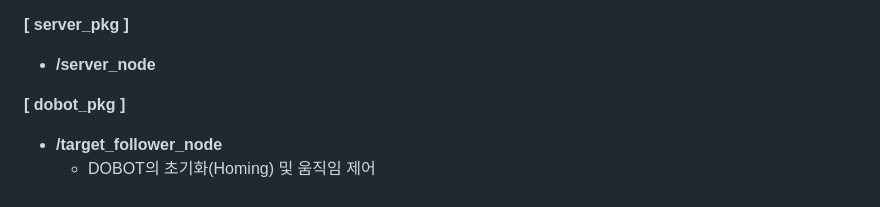
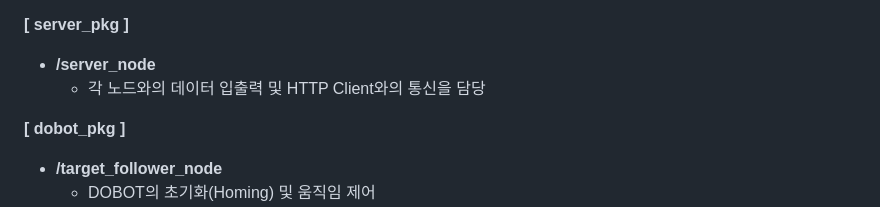
Before and after one commit to YooJuno/SSAFY-Smart_Factory, a Markdown page: README.md, the part around the change. GitHub-like rendering.

Commit message:
docs: edit readme

```diff
--- a/README.md
+++ b/README.md
@@ -49,6 +49,7 @@ DOBOT, RealSense D435i, Server를 ROS2 System에서 관리
 
 **[ server_pkg ]**
   - **/server_node**
+    - 각 노드와의 데이터 입출력 및 HTTP Client와의 통신을 담당
 
 **[ dobot_pkg ]**
   - **/target_follower_node**
```
